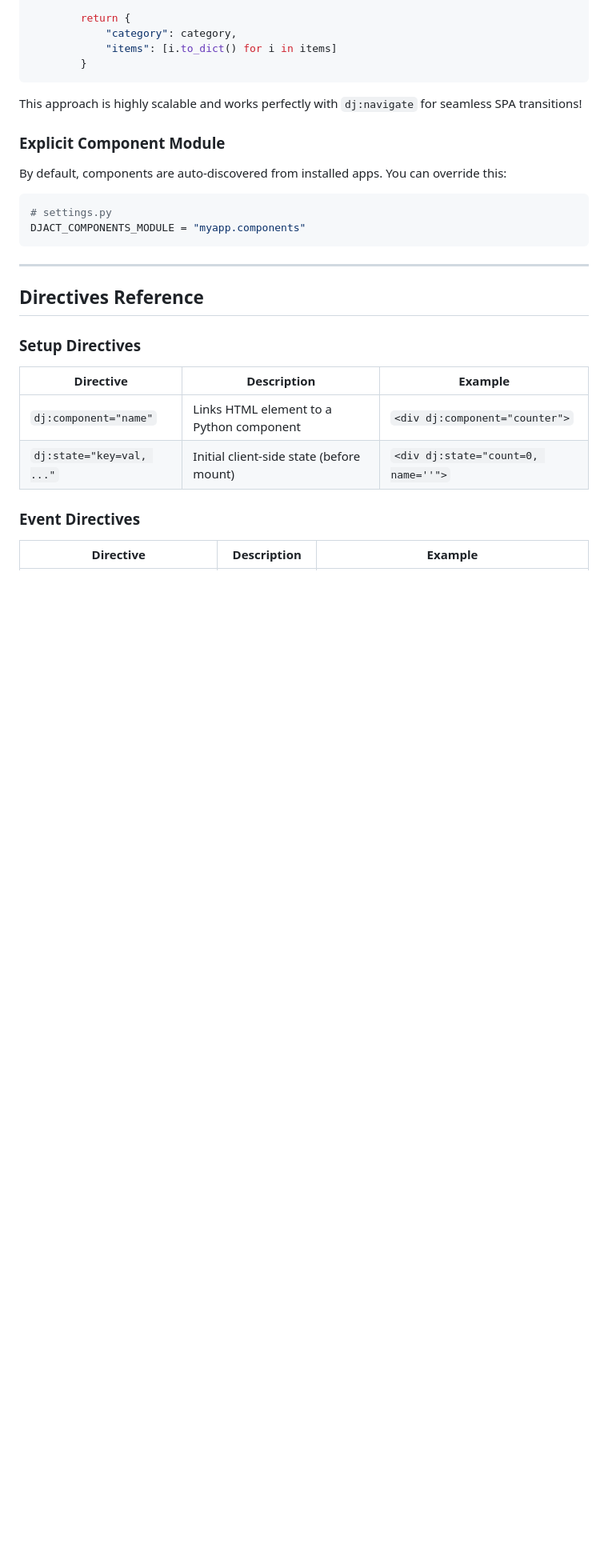
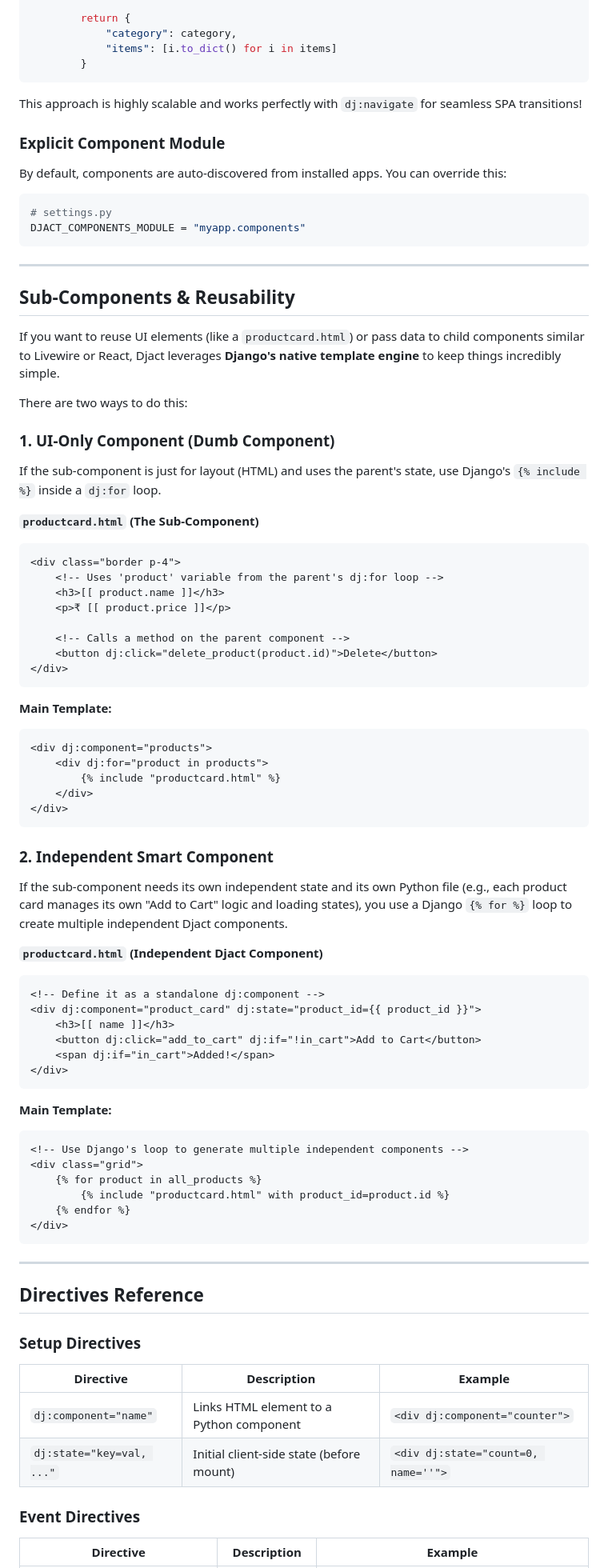
Before and after one commit to ankurjhaaa/djact, a Markdown page: README.md, the part around the change. Shown at 80% size. Drawn GitHub-style; blank space fills up the shorter version.

Commit message:
Add documentation for sub-components and reusability patterns

````diff
--- a/README.md
+++ b/README.md
@@ -291,6 +291,61 @@ By default, components are auto-discovered from installed apps. You can override
 ```python
 # settings.py
 DJACT_COMPONENTS_MODULE = "myapp.components"
+```
+
+---
+
+## Sub-Components & Reusability
+
+If you want to reuse UI elements (like a `productcard.html`) or pass data to child components similar to Livewire or React, Djact leverages **Django's native template engine** to keep things incredibly simple.
+
+There are two ways to do this:
+
+### 1. UI-Only Component (Dumb Component)
+If the sub-component is just for layout (HTML) and uses the parent's state, use Django's `{% include %}` inside a `dj:for` loop.
+
+**`productcard.html` (The Sub-Component)**
+```html
+<div class="border p-4">
+    <!-- Uses 'product' variable from the parent's dj:for loop -->
+    <h3>[[ product.name ]]</h3>
+    <p>₹ [[ product.price ]]</p>
+
+    <!-- Calls a method on the parent component -->
+    <button dj:click="delete_product(product.id)">Delete</button>
+</div>
+```
+
+**Main Template:**
+```html
+<div dj:component="products">
+    <div dj:for="product in products">
+        {% include "productcard.html" %}
+    </div>
+</div>
+```
+
+### 2. Independent Smart Component
+If the sub-component needs its own independent state and its own Python file (e.g., each product card manages its own "Add to Cart" logic and loading states), you use a Django `{% for %}` loop to create multiple independent Djact components.
+
+**`productcard.html` (Independent Djact Component)**
+```html
+<!-- Define it as a standalone dj:component -->
+<div dj:component="product_card" dj:state="product_id={{ product_id }}">
+    <h3>[[ name ]]</h3>
+    <button dj:click="add_to_cart" dj:if="!in_cart">Add to Cart</button>
+    <span dj:if="in_cart">Added!</span>
+</div>
+```
+
+**Main Template:**
+```html
+<!-- Use Django's loop to generate multiple independent components -->
+<div class="grid">
+    {% for product in all_products %}
+        {% include "productcard.html" with product_id=product.id %}
+    {% endfor %}
+</div>
 ```
 
 ---
````
